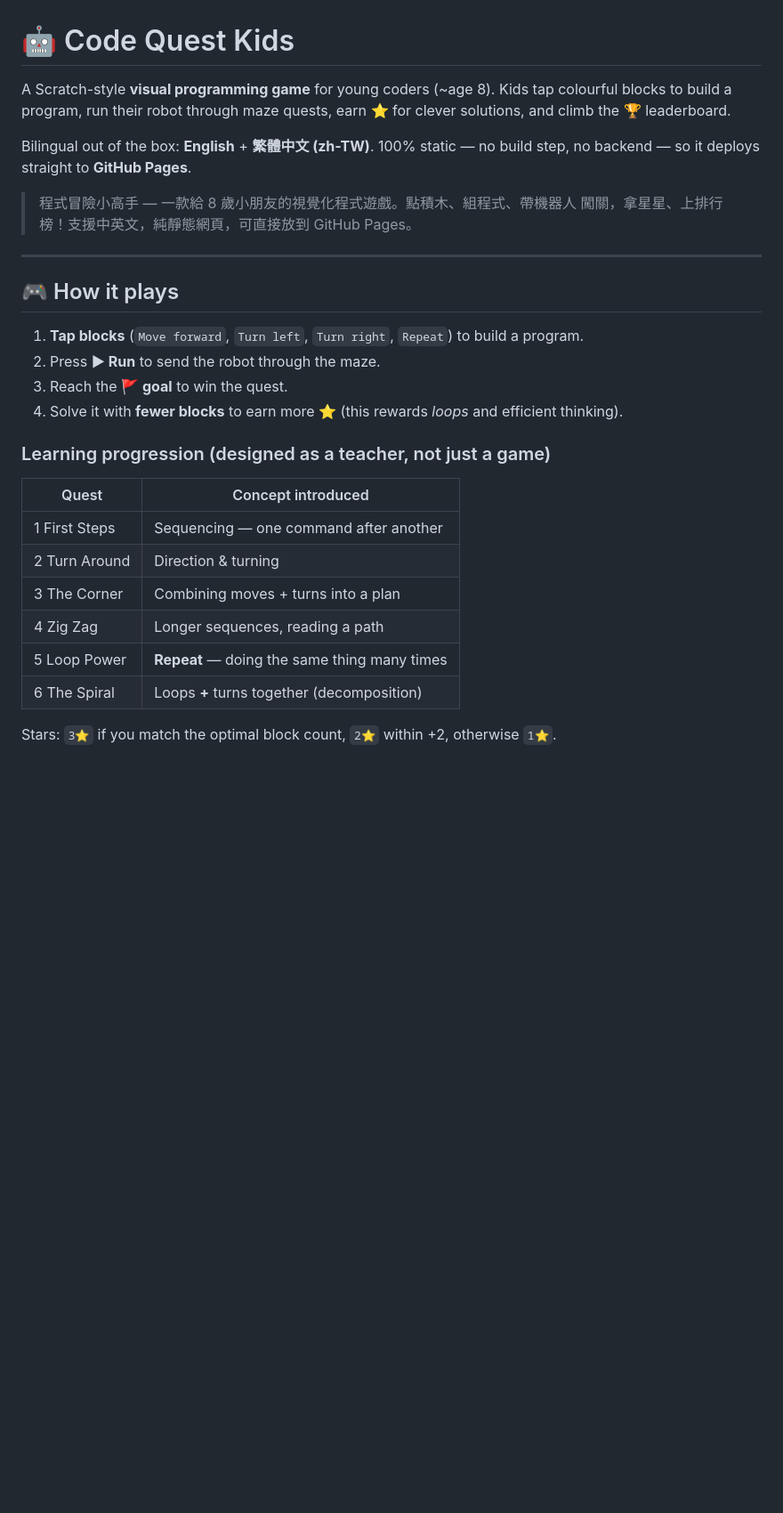
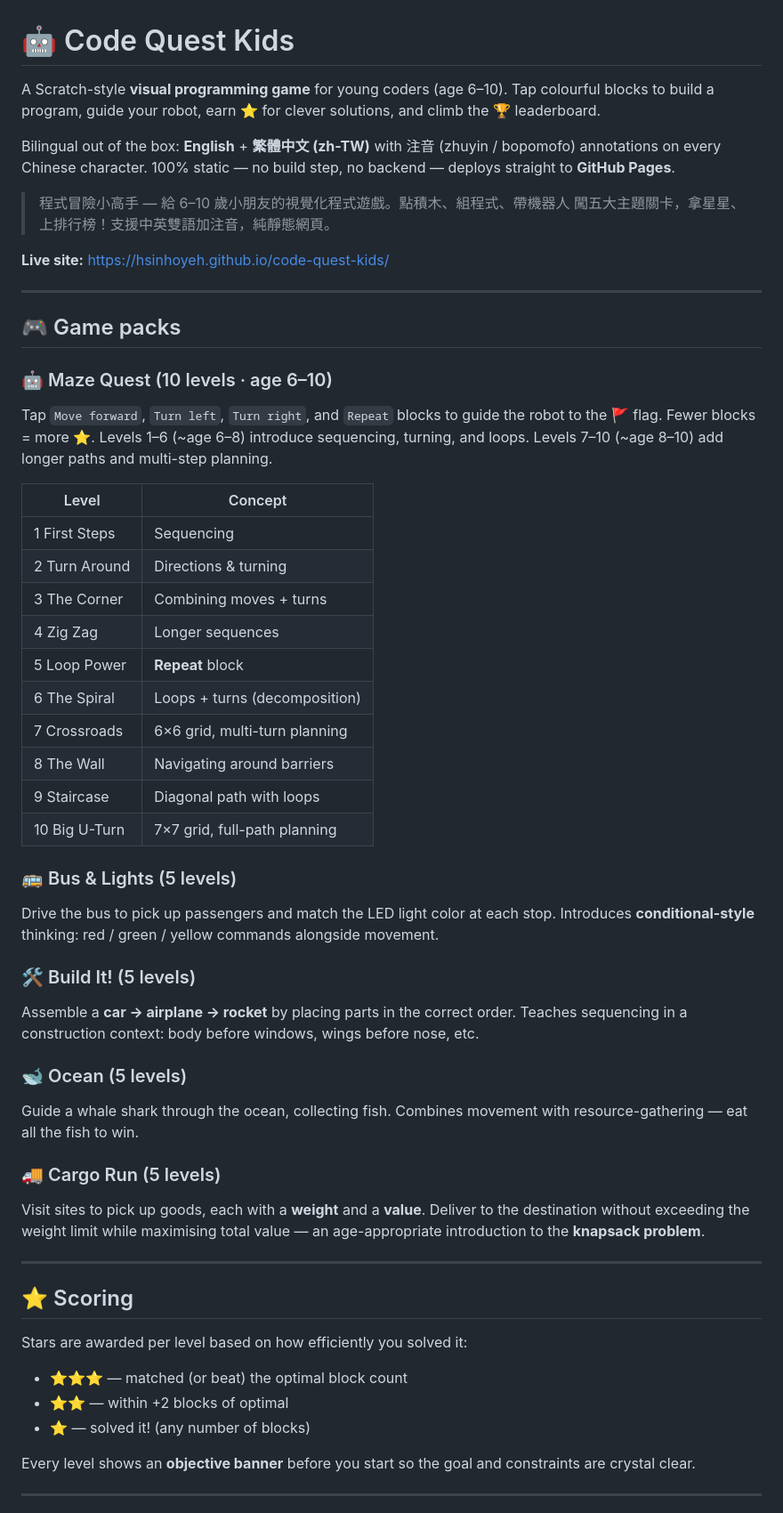
Before and after one commit to hsinhoyeh/code-quest-kids, a Markdown page: README.md, the part around one of its changes. Shown at 89% size. Drawn GitHub-style; blank space fills up the shorter version.

Commit message:
docs: rewrite README to reflect all five game packs and current feature set
Co-Authored-By: Claude Sonnet 4.6 <noreply@anthropic.com>

```diff
--- a/README.md
+++ b/README.md
@@ -1,33 +1,72 @@
 # 🤖 Code Quest Kids
 
-A Scratch-style **visual programming game** for young coders (~age 8). Kids tap
-colourful blocks to build a program, run their robot through maze quests, earn
-⭐ for clever solutions, and climb the 🏆 leaderboard.
+A Scratch-style **visual programming game** for young coders (age 6–10). Tap
+colourful blocks to build a program, guide your robot, earn ⭐ for clever
+solutions, and climb the 🏆 leaderboard.
 
-Bilingual out of the box: **English** + **繁體中文 (zh-TW)**. 100% static — no
-build step, no backend — so it deploys straight to **GitHub Pages**.
+Bilingual out of the box: **English** + **繁體中文 (zh-TW)** with 注音 (zhuyin /
+bopomofo) annotations on every Chinese character. 100% static — no build step,
+no backend — deploys straight to **GitHub Pages**.
 
-> 程式冒險小高手 — 一款給 8 歲小朋友的視覺化程式遊戲。點積木、組程式、帶機器人
-> 闖關，拿星星、上排行榜！支援中英文，純靜態網頁，可直接放到 GitHub Pages。
+> 程式冒險小高手 — 給 6–10 歲小朋友的視覺化程式遊戲。點積木、組程式、帶機器人
+> 闖五大主題關卡，拿星星、上排行榜！支援中英雙語加注音，純靜態網頁。
+
+**Live site:** https://hsinhoyeh.github.io/code-quest-kids/
 
 ---
 
-## 🎮 How it plays
+## 🎮 Game packs
 
-1. **Tap blocks** (`Move forward`, `Turn left`, `Turn right`, `Repeat`) to build a program.
-2. Press **▶ Run** to send the robot through the maze.
-3. Reach the **🚩 goal** to win the quest.
-4. Solve it with **fewer blocks** to earn more ⭐ (this rewards *loops* and efficient thinking).
+### 🤖 Maze Quest (10 levels · age 6–10)
+Tap `Move forward`, `Turn left`, `Turn right`, and `Repeat` blocks to guide the
+robot to the 🚩 flag. Fewer blocks = more ⭐. Levels 1–6 (~age 6–8) introduce
+sequencing, turning, and loops. Levels 7–10 (~age 8–10) add longer paths and
+multi-step planning.
 
-### Learning progression (designed as a teacher, not just a game)
+| Level | Concept |
+|-------|---------|
+| 1 First Steps | Sequencing |
+| 2 Turn Around | Directions & turning |
+| 3 The Corner | Combining moves + turns |
+| 4 Zig Zag | Longer sequences |
+| 5 Loop Power | **Repeat** block |
+| 6 The Spiral | Loops + turns (decomposition) |
+| 7 Crossroads | 6×6 grid, multi-turn planning |
+| 8 The Wall | Navigating around barriers |
+| 9 Staircase | Diagonal path with loops |
+| 10 Big U-Turn | 7×7 grid, full-path planning |
 
-| Quest | Concept introduced |
-|------|--------------------|
-| 1 First Steps | Sequencing — one command after another |
-| 2 Turn Around | Direction & turning |
-| 3 The Corner | Combining moves + turns into a plan |
-| 4 Zig Zag | Longer sequences, reading a path |
-| 5 Loop Power | **Repeat** — doing the same thing many times |
-| 6 The Spiral | Loops **+** turns together (decomposition) |
+### 🚌 Bus & Lights (5 levels)
+Drive the bus to pick up passengers and match the LED light color at each stop.
+Introduces **conditional-style** thinking: red / green / yellow commands
+alongside movement.
 
-Stars: `3⭐` if you match the optimal block count, `2⭐` within +2, otherwise `1⭐`.
+### 🛠️ Build It! (5 levels)
+Assemble a **car → airplane → rocket** by placing parts in the correct order.
+Teaches sequencing in a construction context: body before windows, wings before
+nose, etc.
+
+### 🐋 Ocean (5 levels)
+Guide a whale shark through the ocean, collecting fish. Combines movement with
+resource-gathering — eat all the fish to win.
+
+### 🚚 Cargo Run (5 levels)
+Visit sites to pick up goods, each with a **weight** and a **value**. Deliver to
+the destination without exceeding the weight limit while maximising total value —
+an age-appropriate introduction to the **knapsack problem**.
+
+---
+
+## ⭐ Scoring
+
+Stars are awarded per level based on how efficiently you solved it:
+
+- **⭐⭐⭐** — matched (or beat) the optimal block count
+- **⭐⭐** — within +2 blocks of optimal
+- **⭐** — solved it! (any number of blocks)
+
+Every level shows an **objective banner** before you start so the goal and
+constraints are crystal clear.
+
+---
+
```
Also changed, not shown: other parts of README.md (+36 -45 lines).
